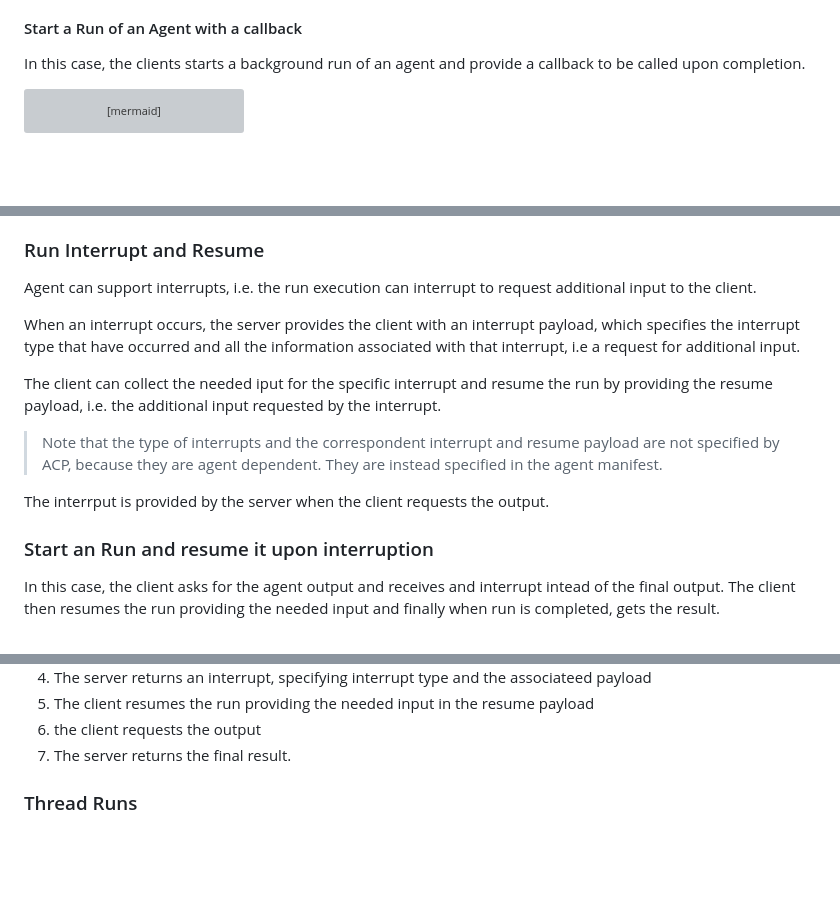
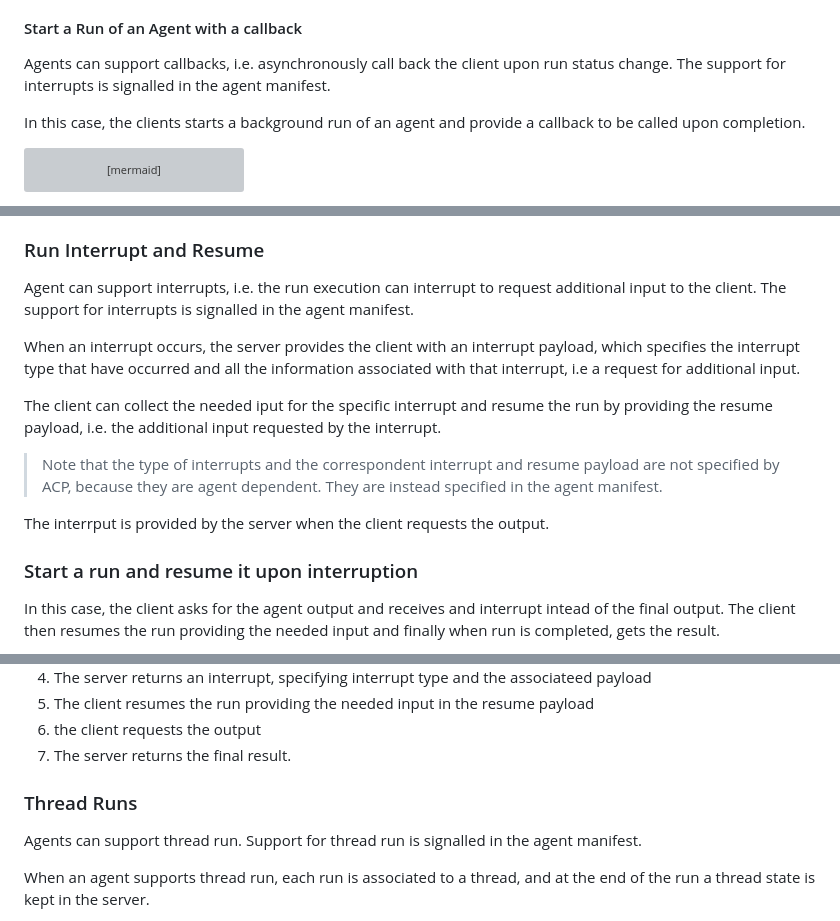
Before and after one commit to agntcy/acp-spec, a Markdown page: docs/README.md, 3 parts joined by grey strips. GitHub-like rendering; blank space fills up the shorter version; grey boxes are pictures that could not be loaded.

Commit message:
thread run

````diff
--- a/docs/README.md
+++ b/docs/README.md
@@ -107,6 +107,8 @@ In the sequence above:
 
 
 #### Start a Run of an Agent with a callback
+Agents can support callbacks, i.e. asynchronously call back the client upon run status change. The support for interrupts is signalled in the agent manifest.
+
 In this case, the clients starts a background run of an agent and provide a callback to be called upon completion.
 
 ```mermaid
@@ -127,7 +129,7 @@ In the sequence above:
 1. The server return the final result of the run.
 
 ### Run Interrupt and Resume
-Agent can support interrupts, i.e. the run execution can interrupt to request additional input to the client.
+Agent can support interrupts, i.e. the run execution can interrupt to request additional input to the client. The support for interrupts is signalled in the agent manifest.
 
 When an interrupt occurs, the server provides the client with an interrupt payload, which specifies the interrupt type that have occurred and all the information associated with that interrupt, i.e a request for additional input.
 
@@ -139,7 +141,7 @@ The client can collect the needed iput for the specific interrupt and resume the
 
 The interrput is provided by the server when the client requests the output.
 
-### Start an Run and resume it upon interruption
+### Start a run and resume it upon interruption
 
 In this case, the client asks for the agent output and receives and interrupt intead of the final output. The client then resumes the run providing the needed input and finally when run is completed, gets the result.
 
@@ -166,6 +168,8 @@ In the sequence above:
 1. the client requests the output
 1. The server returns the final result.
 
+### Thread Runs
+Agents can support thread run. Support for thread run is signalled in the agent manifest.
 
-### Thread Runs
+When an agent supports thread run, each run is associated to a thread, and at the end of the run a thread state is kept in the server.
 
````
Also changed, not shown: other parts of docs/README.md (+45 -0 lines).
